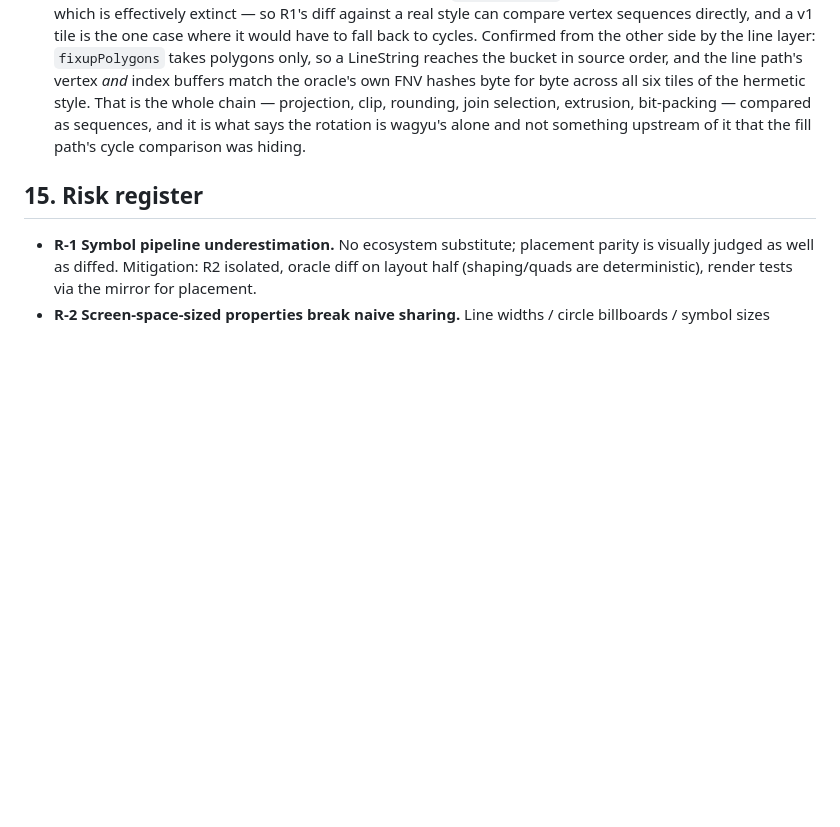
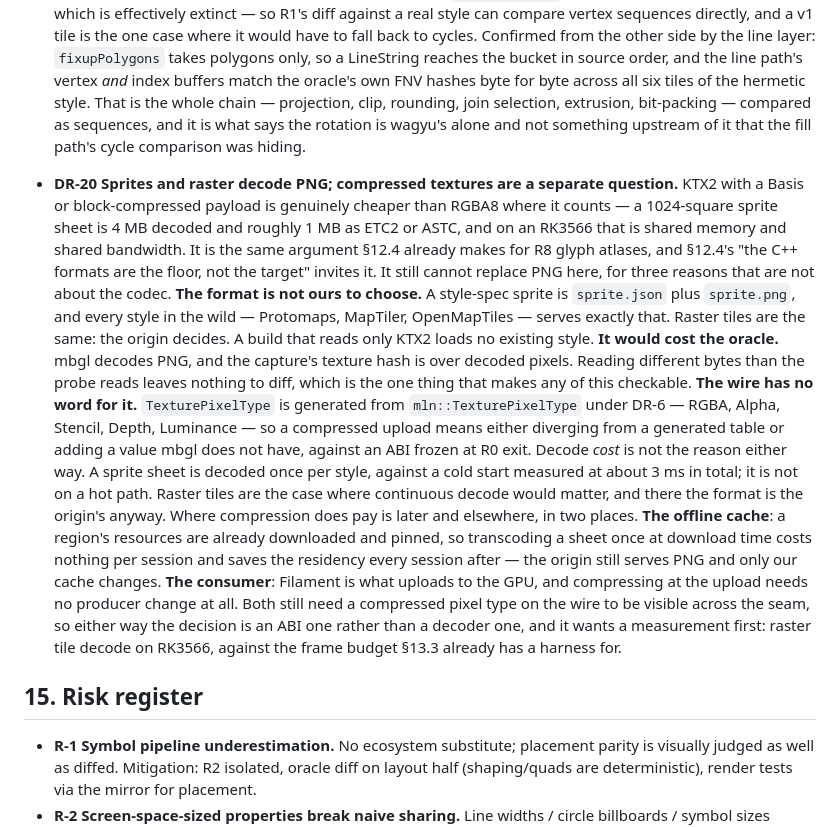
Before and after one commit to jwinarske/tessella, a Markdown page: plan.md, the part around the change. Drawn GitHub-style; blank space fills up the shorter version.

Commit message:
DR-20: sprites and raster decode PNG
Records why, so the KTX2 question does not have to be re-argued.

Compression is genuinely cheaper where it counts -- a 1024-square sprite
sheet is 4 MB decoded and about 1 MB block-compressed, and on RK3566
that is shared memory and shared bandwidth. It is the argument section
12.4 already makes for R8 glyph atlases.

It still cannot replace PNG, for three reasons that are not about the
codec. The format is not ours to choose: a style-spec sprite is
sprite.json plus sprite.png and every style in the wild serves exactly
that. It would cost the oracle: mbgl decodes PNG and the capture's
texture hash is over decoded pixels, so reading different bytes leaves
nothing to diff. And the wire has no word for it: TexturePixelType is
generated from mbgl's own enum under DR-6, against an ABI frozen at R0
exit.

Decode cost is not the reason either way. A sprite sheet is decoded once
per style against a cold start measured at about 3 ms in total.

Where compression does pay is the offline cache, where a region's
resources are already downloaded and pinned, and the consumer's own
upload. Both need a compressed pixel type on the wire to cross the seam,
so the decision is an ABI one rather than a decoder one -- and it wants
raster decode measured on RK3566 first.

Signed-off-by: Joel Winarske <joel.winarske@linux.com>

```diff
--- a/plan.md
+++ b/plan.md
@@ -1872,6 +1872,34 @@ Four-view synchronized zoom sweep, z8→z16→z8 continuous, on RK3566:
   compared as sequences, and it is what says the rotation is wagyu's alone and not something
   upstream of it that the fill path's cycle comparison was hiding.
 
+- **DR-20 Sprites and raster decode PNG; compressed textures are a separate question.**
+  KTX2 with a Basis or block-compressed payload is genuinely cheaper than RGBA8 where it counts
+  — a 1024-square sprite sheet is 4 MB decoded and roughly 1 MB as ETC2 or ASTC, and on an
+  RK3566 that is shared memory and shared bandwidth. It is the same argument §12.4 already makes
+  for R8 glyph atlases, and §12.4's "the C++ formats are the floor, not the target" invites it.
+  It still cannot replace PNG here, for three reasons that are not about the codec.
+  **The format is not ours to choose.** A style-spec sprite is `sprite.json` plus `sprite.png`,
+  and every style in the wild — Protomaps, MapTiler, OpenMapTiles — serves exactly that. Raster
+  tiles are the same: the origin decides. A build that reads only KTX2 loads no existing style.
+  **It would cost the oracle.** mbgl decodes PNG, and the capture's texture hash is over decoded
+  pixels. Reading different bytes than the probe reads leaves nothing to diff, which is the one
+  thing that makes any of this checkable.
+  **The wire has no word for it.** `TexturePixelType` is generated from `mln::TexturePixelType`
+  under DR-6 — RGBA, Alpha, Stencil, Depth, Luminance — so a compressed upload means either
+  diverging from a generated table or adding a value mbgl does not have, against an ABI frozen
+  at R0 exit.
+  Decode *cost* is not the reason either way. A sprite sheet is decoded once per style, against
+  a cold start measured at about 3 ms in total; it is not on a hot path. Raster tiles are the
+  case where continuous decode would matter, and there the format is the origin's anyway.
+  Where compression does pay is later and elsewhere, in two places. **The offline cache**: a
+  region's resources are already downloaded and pinned, so transcoding a sheet once at download
+  time costs nothing per session and saves the residency every session after — the origin still
+  serves PNG and only our cache changes. **The consumer**: Filament is what uploads to the GPU,
+  and compressing at the upload needs no producer change at all. Both still need a compressed
+  pixel type on the wire to be visible across the seam, so either way the decision is an ABI one
+  rather than a decoder one, and it wants a measurement first: raster tile decode on RK3566,
+  against the frame budget §13.3 already has a harness for.
+
 ## 15. Risk register
 
 - **R-1 Symbol pipeline underestimation.** No ecosystem substitute; placement parity is
```
